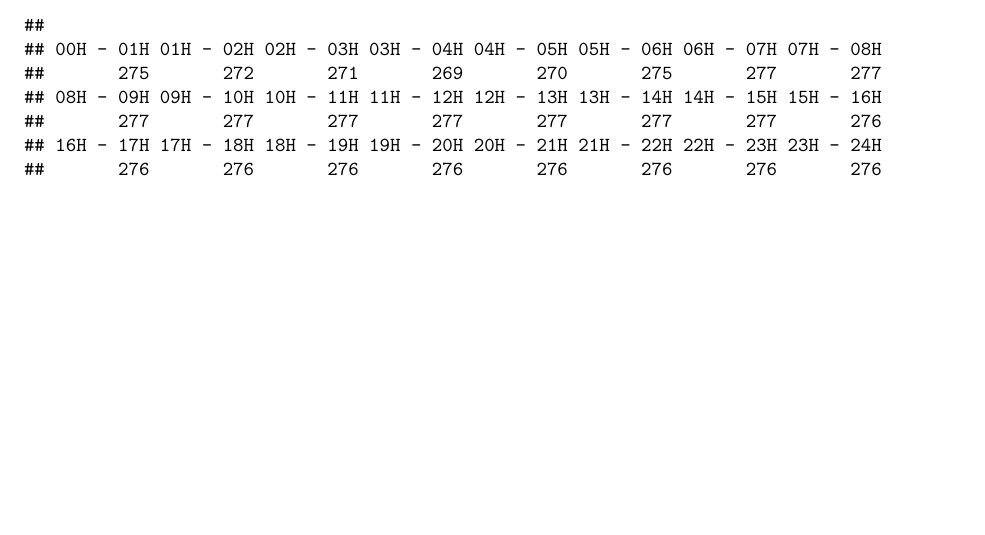
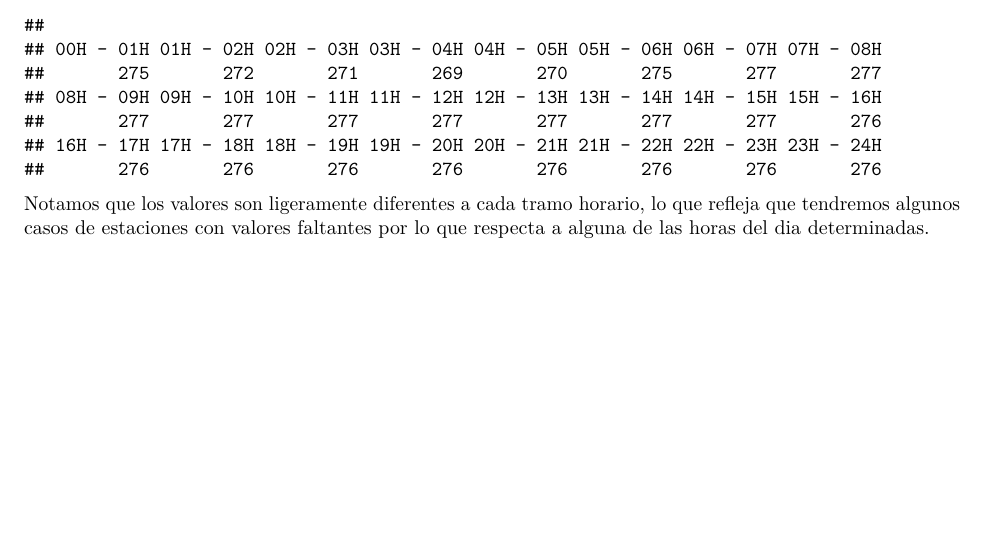
Before and after one commit to inesesteve/ProyectoAED2023, an R Markdown document (ProyectoAED2023.Rmd): part of page 3 of 3, cut so that both start at the same text. Rendered offline with R 4.5, knitr and Pandoc, then LaTeX, with nearby package versions; drawn as R Markdown's standard PDF in place of the format the file asks for.

Commit message:
tabla de frecuencias de 'tramo_horario

````diff
--- a/ProyectoAED2023.Rmd
+++ b/ProyectoAED2023.Rmd
@@ -85,3 +85,4 @@ Hacemos un a tabla de frecuencia sobre nuestra variable para ver detalladamente
 ```{r}
 table(ValenBisi_2022$tramo_horario)
 ```
+Notamos que los valores son ligeramente diferentes a cada tramo horario, lo que refleja que tendremos algunos casos de estaciones con valores faltantes por lo que respecta a alguna de las horas del dia determinadas.
````
